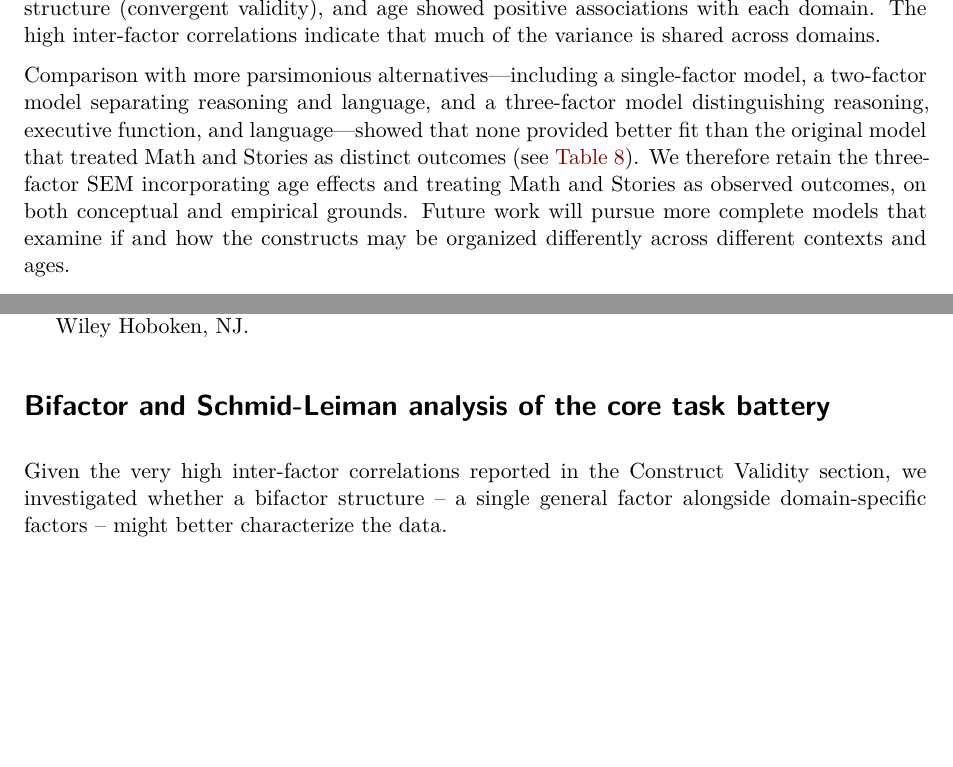
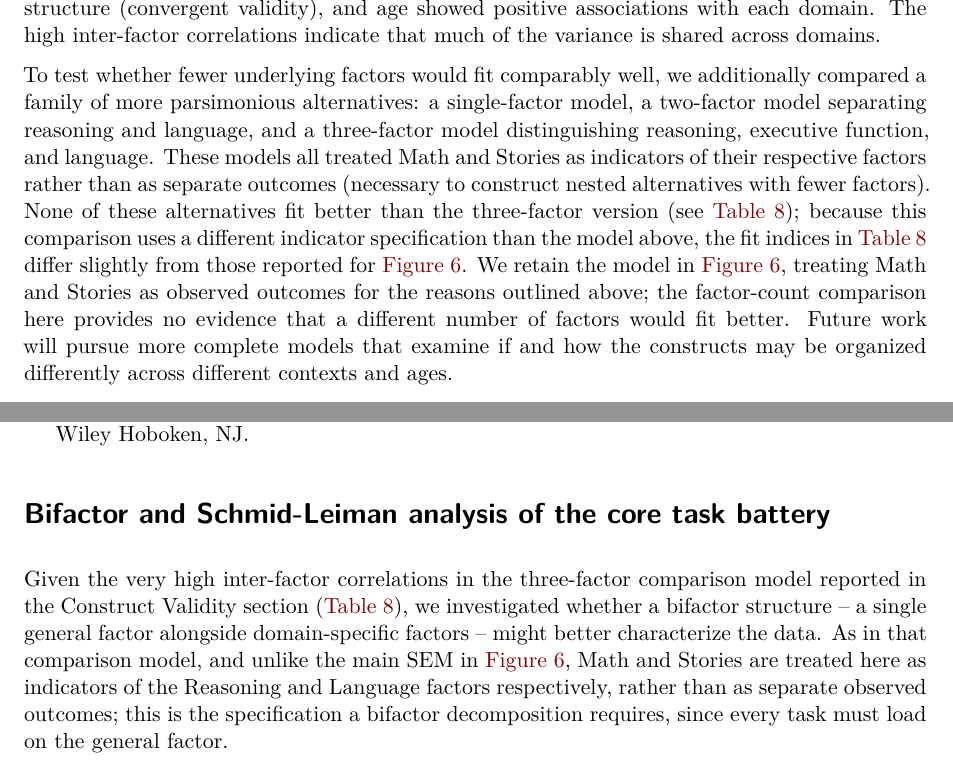
Before and after one commit to levante-framework/tasks-paper, a Quarto document (ms.qmd): two parts of pages 18 and 28 of 28, joined at a grey line, cut so that both start at the same text, the shorter picture padded with empty space. Rendered offline with R 4.5, knitr and Pandoc in place of Quarto, then LaTeX, with nearby package versions; drawn as R Markdown's standard PDF in place of the format the file asks for; some code elsewhere in the file could not run offline; a font, style sheet, LaTeX package, included part or bibliography that could not be used is replaced or left out.

Commit message:
clarify usage of different factor models

````diff
--- a/ms.qmd
+++ b/ms.qmd
@@ -655,7 +655,7 @@ plot(g)
 
 Overall model fit did not meet conventional thresholds, CFI: `r round(fitMeasures(fit_cov_age)["cfi"], 3)`, RMSEA: `r round(fitMeasures(fit_cov_age)["rmsea"], 3)` RMSEA p-value: `r pval_fmt(fitMeasures(fit_cov_age)["rmsea.pvalue"])` [@hu1999cutoff]. Factor loadings supported the intended three-factor structure (convergent validity), and age showed positive associations with each domain. The high inter-factor correlations indicate that much of the variance is shared across domains.
 
-Comparison with more parsimonious alternatives—including a single-factor model, a two-factor model separating reasoning and language, and a three-factor model distinguishing reasoning, executive function, and language—showed that none provided better fit than the original model that treated Math and Stories as distinct outcomes (see @tbl-alt-models). We therefore retain the three-factor SEM incorporating age effects and treating Math and Stories as observed outcomes, on both conceptual and empirical grounds. Future work will pursue more complete models that examine if and how the constructs may be organized differently across different contexts and ages.
+To test whether fewer underlying factors would fit comparably well, we additionally compared a family of more parsimonious alternatives: a single-factor model, a two-factor model separating reasoning and language, and a three-factor model distinguishing reasoning, executive function, and language. These models all treated Math and Stories as indicators of their respective factors rather than as separate outcomes (necessary to construct nested alternatives with fewer factors). None of these alternatives fit better than the three-factor version (see @tbl-alt-models); because this comparison uses a different indicator specification than the model above, the fit indices in @tbl-alt-models differ slightly from those reported for @fig-semplot-core-tasks. We retain the model in @fig-semplot-core-tasks, treating Math and Stories as observed outcomes for the reasons outlined above; the factor-count comparison here provides no evidence that a different number of factors would fit better. Future work will pursue more complete models that examine if and how the constructs may be organized differently across different contexts and ages.
 
 ```{r}
 #| label: tbl-alt-models
@@ -826,7 +826,7 @@ Authors' contributions are detailed on the title page, following the CRediT auth
 
 # Bifactor and Schmid-Leiman analysis of the core task battery {.appendix #apx-bifactor}
 
-Given the very high inter-factor correlations reported in the Construct Validity section, we investigated whether a bifactor structure -- a single general factor alongside domain-specific factors -- might better characterize the data.
+Given the very high inter-factor correlations in the three-factor comparison model reported in the Construct Validity section (@tbl-alt-models), we investigated whether a bifactor structure -- a single general factor alongside domain-specific factors -- might better characterize the data. As in that comparison model, and unlike the main SEM in @fig-semplot-core-tasks, Math and Stories are treated here as indicators of the Reasoning and Language factors respectively, rather than as separate observed outcomes; this is the specification a bifactor decomposition requires, since every task must load on the general factor.
 
 {{< include _09-bifactor.qmd >}}
 
````
Also changed, not shown: ms.qmd (2 more changed lines).
